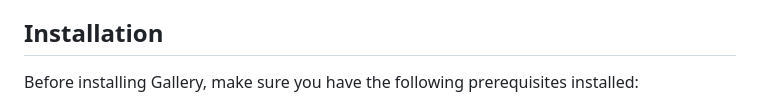
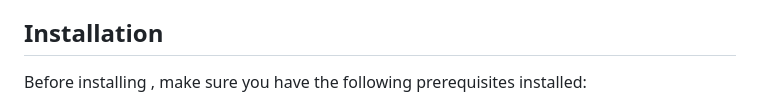
Before and after one commit to afnanalmohd/task_flutterr, a Markdown page: README.md, the part around one of its changes. Drawn GitHub-style.

```diff
--- a/README.md
+++ b/README.md
@@ -17,5 +17,5 @@ The main features for this app it is allow user to display status order for cust
 
 ## Installation
 
-Before installing Gallery, make sure you have the following prerequisites installed:
+Before installing , make sure you have the following prerequisites installed:
 
```
Also changed, not shown: other parts of README.md (+1 -1 lines).
